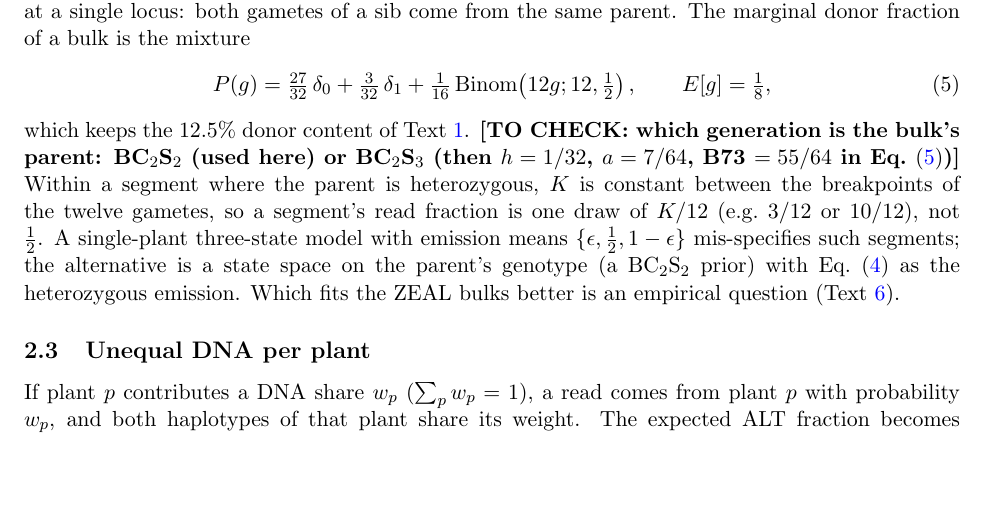
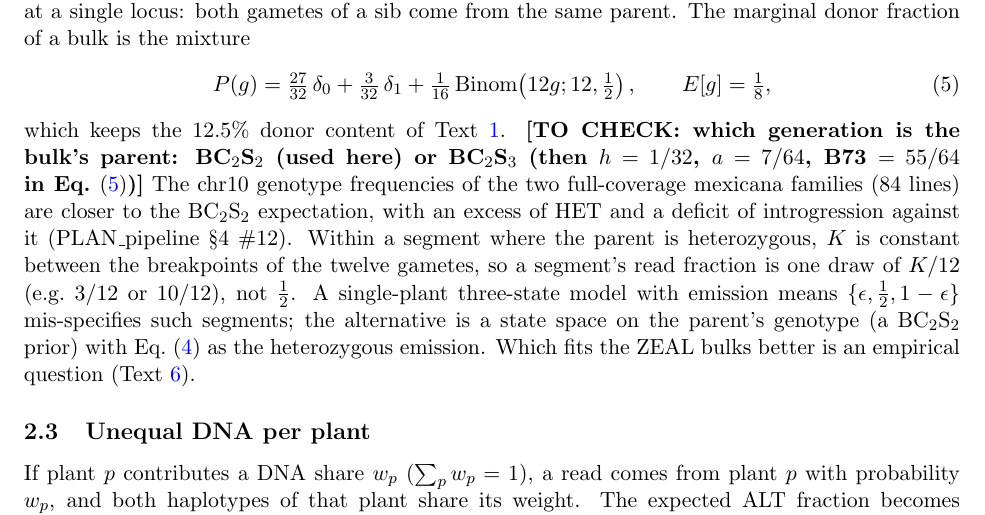
Before and after one commit to sawers-rellan-labs/zealgt, a LaTeX document (docs/math_supplement.tex): part of page 3 of 6, cut so that both start at the same text, the shorter picture padded with empty space. Compiled offline with pdfLaTeX.

Commit message:
§4 #12 and math S2: genotype frequencies closer to BC2S2, with HET excess and introgression deficit (user reading of notebook 06); BC2S2 is the reporting expectation
Co-Authored-By: Claude Opus 5.5 <noreply@anthropic.com>

```diff
--- a/docs/math_supplement.tex
+++ b/docs/math_supplement.tex
@@ -112,7 +112,7 @@ sib come from the same parent. The marginal donor fraction of a bulk is the mixt
 P(g)=\tfrac{27}{32}\,\delta_0+\tfrac{3}{32}\,\delta_1+\tfrac{1}{16}\,\Bin\!\left(12g;12,\tfrac12\right),\qquad E[g]=\tfrac18 ,
 \label{eq:bulkmix}
 \end{equation}
-which keeps the $12.5\%$ donor content of Text~\ref{sec:scheme}. \todo{which generation is the bulk's parent: BC$_2$S$_2$ (used here) or BC$_2$S$_3$ (then $h=1/32$, $a=7/64$, B73 $=55/64$ in Eq.~\eqref{eq:bulkmix})} Within a segment where the parent is heterozygous, $K$ is constant between
+which keeps the $12.5\%$ donor content of Text~\ref{sec:scheme}. \todo{which generation is the bulk's parent: BC$_2$S$_2$ (used here) or BC$_2$S$_3$ (then $h=1/32$, $a=7/64$, B73 $=55/64$ in Eq.~\eqref{eq:bulkmix})} The chr10 genotype frequencies of the two full-coverage mexicana families (84 lines) are closer to the BC$_2$S$_2$ expectation, with an excess of HET and a deficit of introgression against it (PLAN\_pipeline \S4 \#12). Within a segment where the parent is heterozygous, $K$ is constant between
 the breakpoints of the twelve gametes, so a segment's read fraction is one draw of $K/12$ (e.g.\ $3/12$ or $10/12$), not $\tfrac12$. A
 single-plant three-state model with emission means $\{\epsilon,\tfrac12,1-\epsilon\}$ mis-specifies such segments; the alternative is a
 state space on the parent's genotype (a BC$_2$S$_2$ prior) with Eq.~\eqref{eq:bulk} as the heterozygous emission. Which fits the ZEAL
```
Also changed, not shown: docs/PLAN_pipeline.md (+1 -1 lines).
